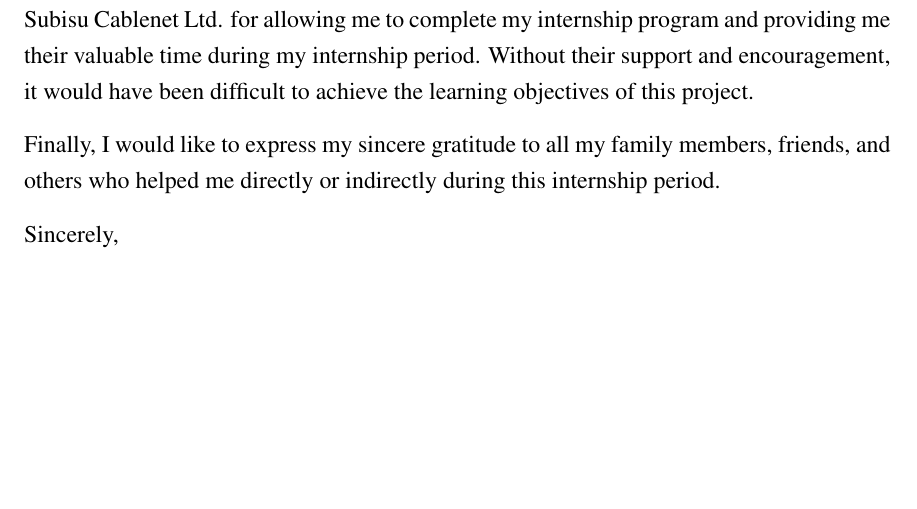
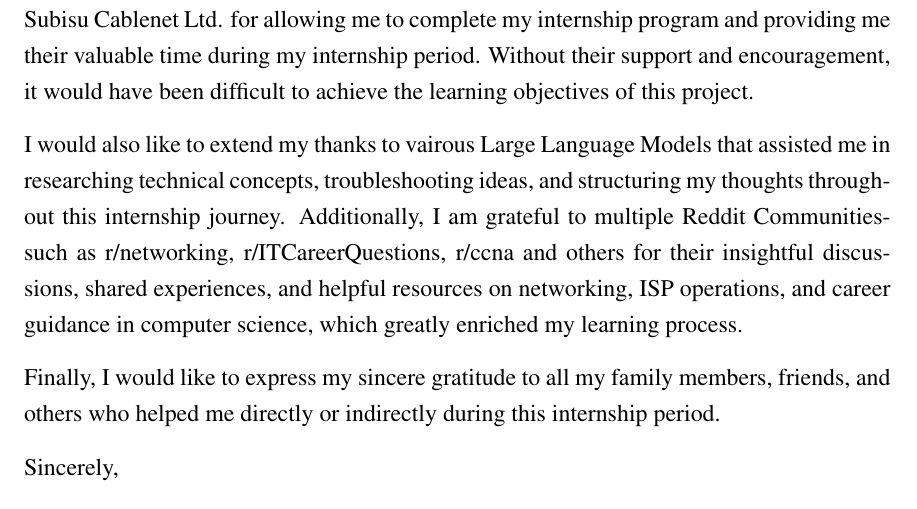
Before and after one commit to prathamkhanal17/csit-internship-8th-report, a LaTeX thesis (main.tex, which reads chapters/00_acknowledgement.tex): part of page 6 of 31, cut so that both start at the same text, the shorter picture padded with empty space. Compiled offline with pdfLaTeX.

Commit message:
Add remaining acknowledgement

```diff
--- a/chapters/00_acknowledgement.tex
+++ b/chapters/00_acknowledgement.tex
@@ -4,6 +4,8 @@ I would like to thank my supervisor for this internship program, \textbf{ Mr. Ay
 
 Likewise, I am deeply thankful to Subisu Cablenet Ltd. for providing the opportunity of an internship at this organization with full support and coordination. I would also like to express my gratitude to my mentor, \textbf{ Mr. Biplab Panta }, for assisting and inspiring me to do the internship on Network Operations and ISP Support, and the entire staff members of Subisu Cablenet Ltd. for allowing me to complete my internship program and providing me their valuable time during my internship period. Without their support and encouragement, it would have been difficult to achieve the learning objectives of this project.
 
+I would also like to extend my thanks to vairous Large Language Models that assisted me in researching technical concepts, troubleshooting ideas, and structuring my thoughts throughout this internship journey. Additionally, I am grateful to multiple Reddit Communities-such as r/networking, r/ITCareerQuestions, r/ccna and others for their insightful discussions, shared experiences, and helpful resources on networking, ISP operations, and career guidance in computer science, which greatly enriched my learning process.
+
 Finally, I would like to express my sincere gratitude to all my family members, friends, and others who helped me directly or indirectly during this internship period.
 
 Sincerely,
```
